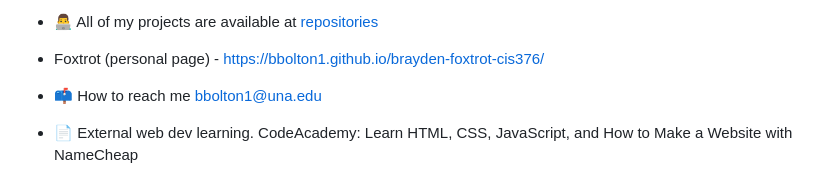
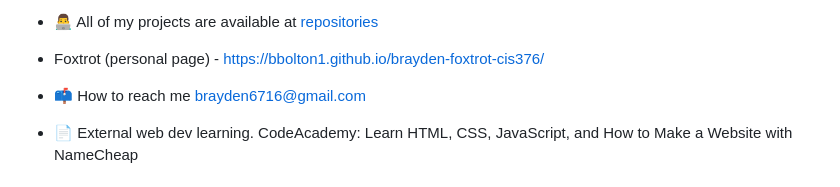
Before and after one commit to bbolton1/bbolton1, a Markdown page: README.md, the part around the change. GitHub-like rendering.

```diff
--- a/README.md
+++ b/README.md
@@ -8,7 +8,7 @@
 
 - Foxtrot (personal page) - [https://bbolton1.github.io/brayden-foxtrot-cis376/ ](https://github.com/bbolton1/brayden-foxtrot-cis376)
 
-- 📫 How to reach me bbolton1@una.edu
+- 📫 How to reach me brayden6716@gmail.com
 
 - 📄 External web dev learning. CodeAcademy: Learn HTML, CSS, JavaScript, and How to Make a Website with NameCheap
 
```
